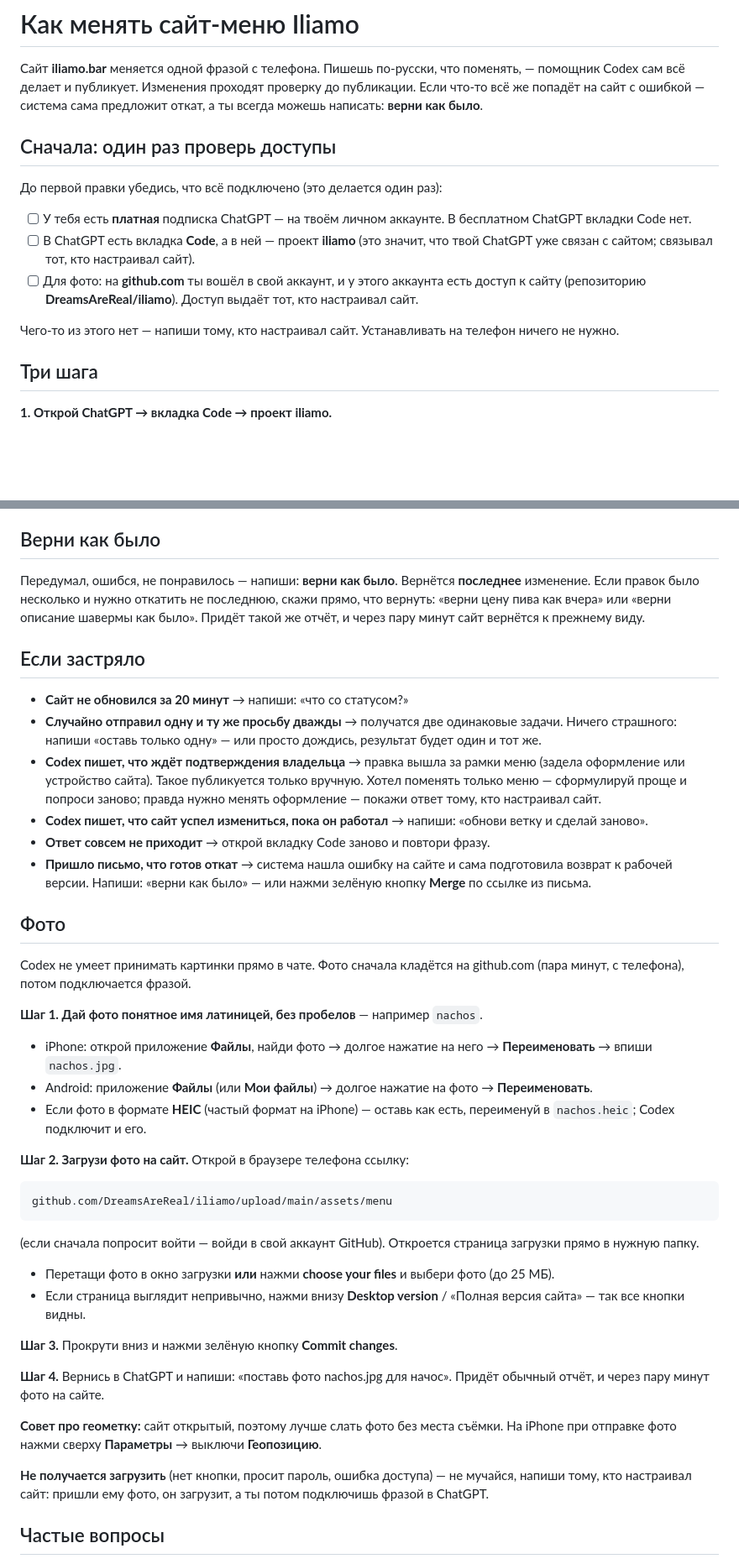
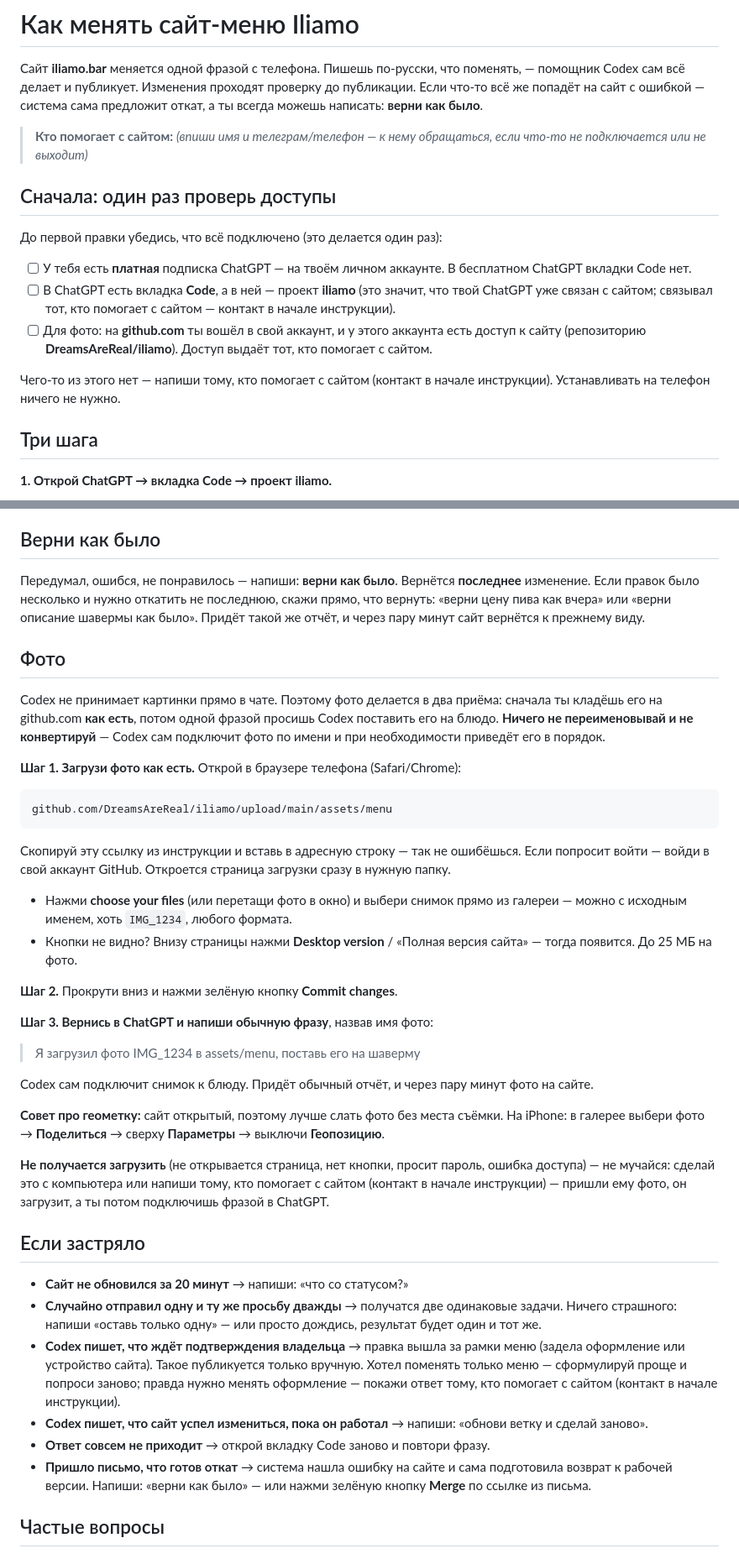
Before and after one commit to DreamsAreReal/iliamo, a Markdown page: КАК-МЕНЯТЬ-САЙТ.md, 2 parts joined by grey strips. Shown at 84% size. Drawn GitHub-style; blank space fills up the shorter version.

Commit message:
fix: redesign the photo flow — upload as-is, no owner-side renaming
Consumer failed the photo path a second time: the guide told the owner
to RENAME the photo on iPhone before upload, but camera shots live in
the Photos app (not Files) and the HEIC/jpg format is invisible — a
dead end on the very first step. New flow removes renaming entirely:
the owner uploads the photo as-is (any name/format, e.g. IMG_1234.HEIC)
straight into assets/menu/ and then asks Codex in plain words to attach
it; Codex references it by name and may tidy the name with a plain
git mv of the existing file (a rename adds no new binary — verified,
so issue #4867 does not block it) or convert it to webp in the sandbox.
Also: setup-contact placeholder at the top (orphan 'ask whoever set it
up' references replaced), a duplicate-name disambiguation example (two
«Пшеничное» at 10/9 GEL), the photo block moved above 'if stuck'.
AGENTS gains a duplicate-name rule and the raw-upload photo section.
The mock dialogue stays byte-identical to the report template.

Co-Authored-By: Claude Fable 5 <noreply@anthropic.com>
Claude-Session: https://claude.ai/code/session_012FhLzX6kQ3wA4UyVHAsPL3

````diff
--- a/КАК-МЕНЯТЬ-САЙТ.md
+++ b/КАК-МЕНЯТЬ-САЙТ.md
@@ -5,6 +5,9 @@
 Изменения проходят проверку до публикации. Если что-то всё же попадёт на сайт
 с ошибкой — система сама предложит откат, а ты всегда можешь написать:
 **верни как было**.
+
+> **Кто помогает с сайтом:** _(впиши имя и телеграм/телефон — к нему обращаться,
+> если что-то не подключается или не выходит)_
 
 ## Сначала: один раз проверь доступы
 
@@ -14,13 +17,13 @@
       В бесплатном ChatGPT вкладки Code нет.
 - [ ] В ChatGPT есть вкладка **Code**, а в ней — проект **iliamo**
       (это значит, что твой ChatGPT уже связан с сайтом; связывал тот, кто
-      настраивал сайт).
+      помогает с сайтом — контакт в начале инструкции).
 - [ ] Для фото: на **github.com** ты вошёл в свой аккаунт, и у этого аккаунта
       есть доступ к сайту (репозиторию **DreamsAreReal/iliamo**). Доступ выдаёт
-      тот, кто настраивал сайт.
+      тот, кто помогает с сайтом.
 
-Чего-то из этого нет — напиши тому, кто настраивал сайт. Устанавливать на телефон
-ничего не нужно.
+Чего-то из этого нет — напиши тому, кто помогает с сайтом (контакт в начале
+инструкции). Устанавливать на телефон ничего не нужно.
 
 ## Три шага
 
@@ -86,6 +95,46 @@ Codex отвечает:
 «верни описание шавермы как было». Придёт такой же отчёт, и через пару минут
 сайт вернётся к прежнему виду.
 
+## Фото
+
+Codex не принимает картинки прямо в чате. Поэтому фото делается в два приёма:
+сначала ты кладёшь его на github.com **как есть**, потом одной фразой просишь
+Codex поставить его на блюдо. **Ничего не переименовывай и не конвертируй** —
+Codex сам подключит фото по имени и при необходимости приведёт его в порядок.
+
+**Шаг 1. Загрузи фото как есть.** Открой в браузере телефона (Safari/Chrome):
+
+```
+github.com/DreamsAreReal/iliamo/upload/main/assets/menu
+```
+
+Скопируй эту ссылку из инструкции и вставь в адресную строку — так не ошибёшься.
+Если попросит войти — войди в свой аккаунт GitHub. Откроется страница загрузки
+сразу в нужную папку.
+
+- Нажми **choose your files** (или перетащи фото в окно) и выбери снимок прямо
+  из галереи — можно с исходным именем, хоть `IMG_1234`, любого формата.
+- Кнопки не видно? Внизу страницы нажми **Desktop version** / «Полная версия
+  сайта» — тогда появится. До 25 МБ на фото.
+
+**Шаг 2.** Прокрути вниз и нажми зелёную кнопку **Commit changes**.
+
+**Шаг 3. Вернись в ChatGPT и напиши обычную фразу**, назвав имя фото:
+
+> Я загрузил фото IMG_1234 в assets/menu, поставь его на шаверму
+
+Codex сам подключит снимок к блюду. Придёт обычный отчёт, и через пару минут
+фото на сайте.
+
+**Совет про геометку:** сайт открытый, поэтому лучше слать фото без места съёмки.
+На iPhone: в галерее выбери фото → **Поделиться** → сверху **Параметры** →
+выключи **Геопозицию**.
+
+**Не получается загрузить** (не открывается страница, нет кнопки, просит пароль,
+ошибка доступа) — не мучайся: сделай это с компьютера или напиши тому, кто
+помогает с сайтом (контакт в начале инструкции) — пришли ему фото, он загрузит,
+а ты потом подключишь фразой в ChatGPT.
+
 ## Если застряло
 
 - **Сайт не обновился за 20 минут** → напиши: «что со статусом?»
@@ -95,53 +144,14 @@ Codex отвечает:
 - **Codex пишет, что ждёт подтверждения владельца** → правка вышла за рамки
   меню (задела оформление или устройство сайта). Такое публикуется только
   вручную. Хотел поменять только меню — сформулируй проще и попроси заново;
-  правда нужно менять оформление — покажи ответ тому, кто настраивал сайт.
+  правда нужно менять оформление — покажи ответ тому, кто помогает с сайтом
+  (контакт в начале инструкции).
 - **Codex пишет, что сайт успел измениться, пока он работал** → напиши:
   «обнови ветку и сделай заново».
 - **Ответ совсем не приходит** → открой вкладку Code заново и повтори фразу.
 - **Пришло письмо, что готов откат** → система нашла ошибку на сайте и сама
   подготовила возврат к рабочей версии. Напиши: «верни как было» — или нажми
   зелёную кнопку **Merge** по ссылке из письма.
-
-## Фото
-
-Codex не умеет принимать картинки прямо в чате. Фото сначала кладётся на
-github.com (пара минут, с телефона), потом подключается фразой.
-
-**Шаг 1. Дай фото понятное имя латиницей, без пробелов** — например `nachos`.
-
-- iPhone: открой приложение **Файлы**, найди фото → долгое нажатие на него →
-  **Переименовать** → впиши `nachos.jpg`.
-- Android: приложение **Файлы** (или **Мои файлы**) → долгое нажатие на фото →
-  **Переименовать**.
-- Если фото в формате **HEIC** (частый формат на iPhone) — оставь как есть,
-  переименуй в `nachos.heic`; Codex подключит и его.
-
-**Шаг 2. Загрузи фото на сайт.** Открой в браузере телефона ссылку:
-
-```
-github.com/DreamsAreReal/iliamo/upload/main/assets/menu
-```
-
-(если сначала попросит войти — войди в свой аккаунт GitHub). Откроется страница
-загрузки прямо в нужную папку.
-
-- Перетащи фото в окно загрузки **или** нажми **choose your files** и выбери фото
-  (до 25 МБ).
-- Если страница выглядит непривычно, нажми внизу **Desktop version** / «Полная
-  версия сайта» — так все кнопки видны.
-
-**Шаг 3.** Прокрути вниз и нажми зелёную кнопку **Commit changes**.
-
-**Шаг 4.** Вернись в ChatGPT и напиши: «поставь фото nachos.jpg для начос».
-Придёт обычный отчёт, и через пару минут фото на сайте.
-
-**Совет про геометку:** сайт открытый, поэтому лучше слать фото без места съёмки.
-На iPhone при отправке фото нажми сверху **Параметры** → выключи **Геопозицию**.
-
-**Не получается загрузить** (нет кнопки, просит пароль, ошибка доступа) — не мучайся,
-напиши тому, кто настраивал сайт: пришли ему фото, он загрузит, а ты потом
-подключишь фразой в ChatGPT.
 
 ## Частые вопросы
 
````
Also changed, not shown: other parts of КАК-МЕНЯТЬ-САЙТ.md (+6 -0 lines), AGENTS.md (+11 -6 lines).
